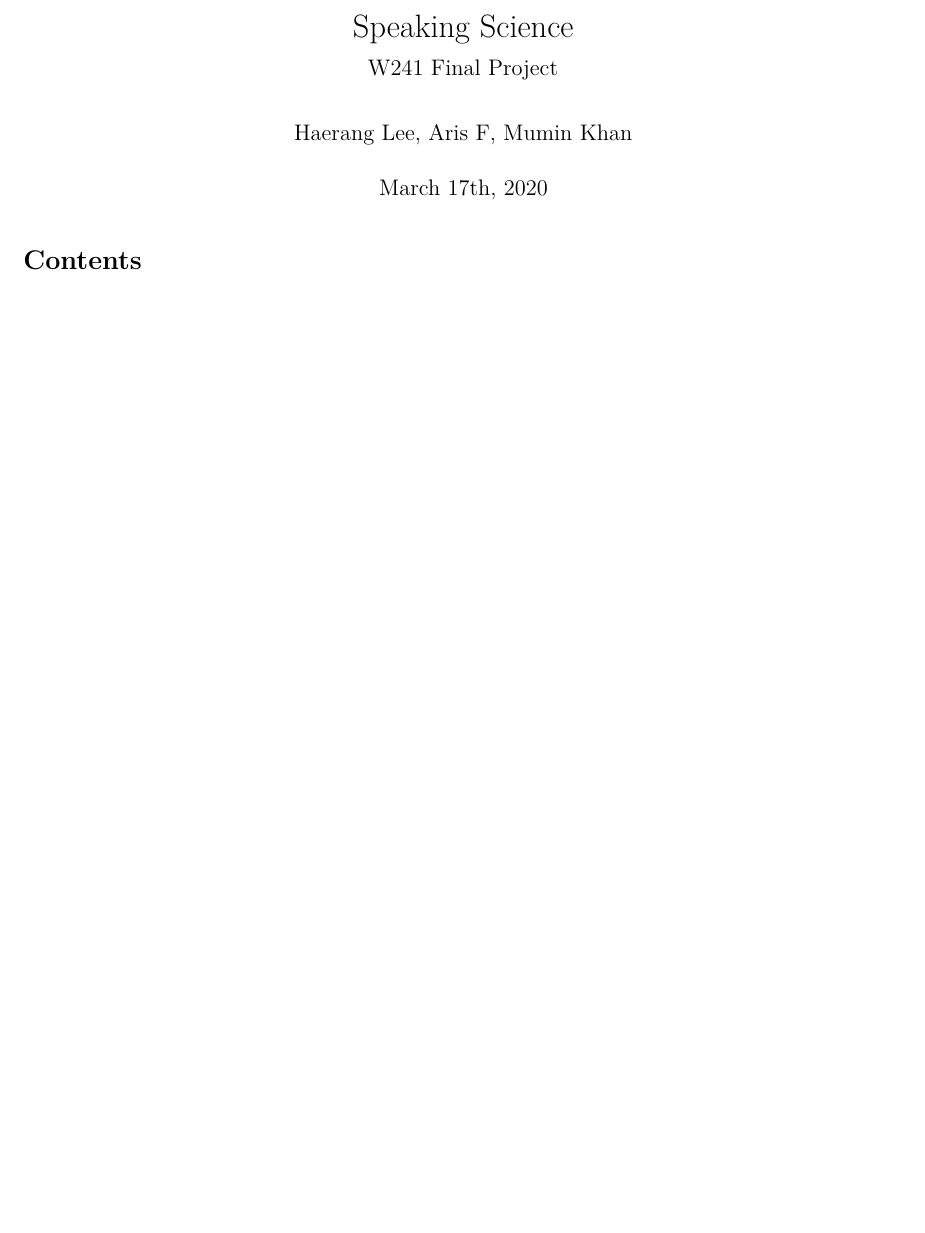
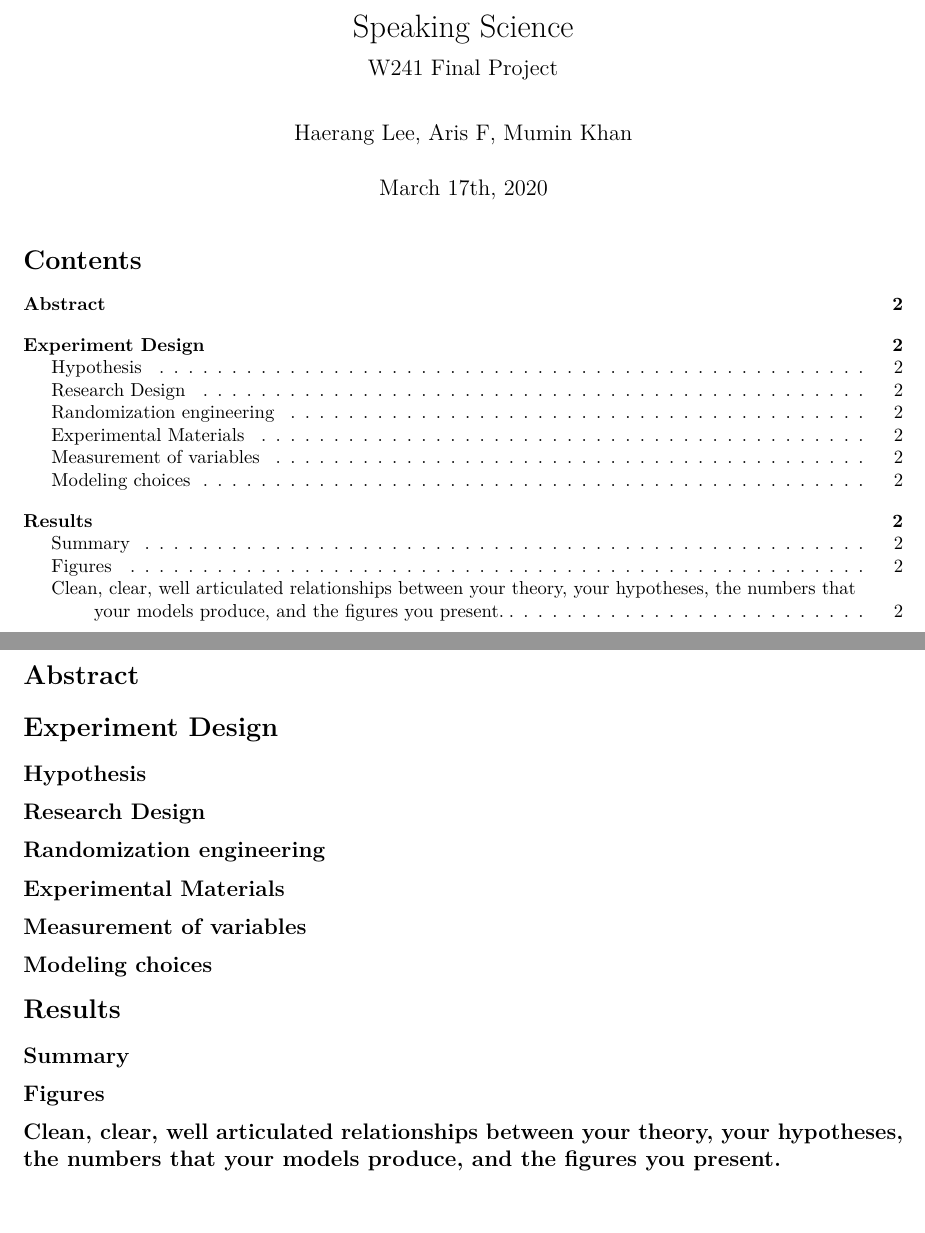
Before and after one commit to haerangl/speaking-science, an R Markdown document (report/Speaking_Science_report.rmd): part of the page before the commit and two parts of pages 1 and 2 of 2 after it, the two joined at a grey line, cut so that both start at the same text, the shorter picture padded with empty space. Rendered offline with R 4.5, knitr and Pandoc, then LaTeX, with nearby package versions.

Commit message:
Update Speaking_Science_report.rmd

```diff
--- a/report/Speaking_Science_report.rmd
+++ b/report/Speaking_Science_report.rmd
@@ -23,0 +33,15 @@ library(stargazer)
+## Randomization engineering
+
+## Experimental Materials
+
+## Measurement of variables
+
+## Modeling choices
+
+# Results
+
+## Summary
+
+## Figures
+
+## Clean, clear, well articulated relationships between your theory, your hypotheses, the numbers that your models produce, and the figures you present.
```
Also changed, not shown: report/Speaking_Science_report.rmd (9 more changed lines).
